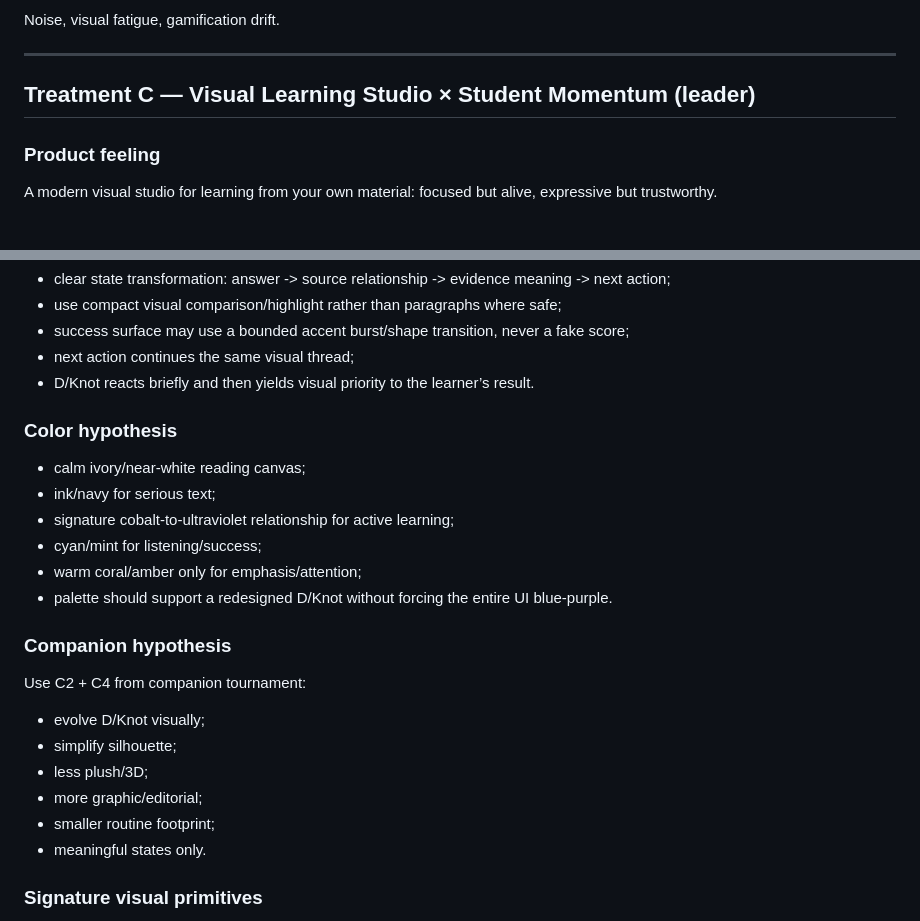
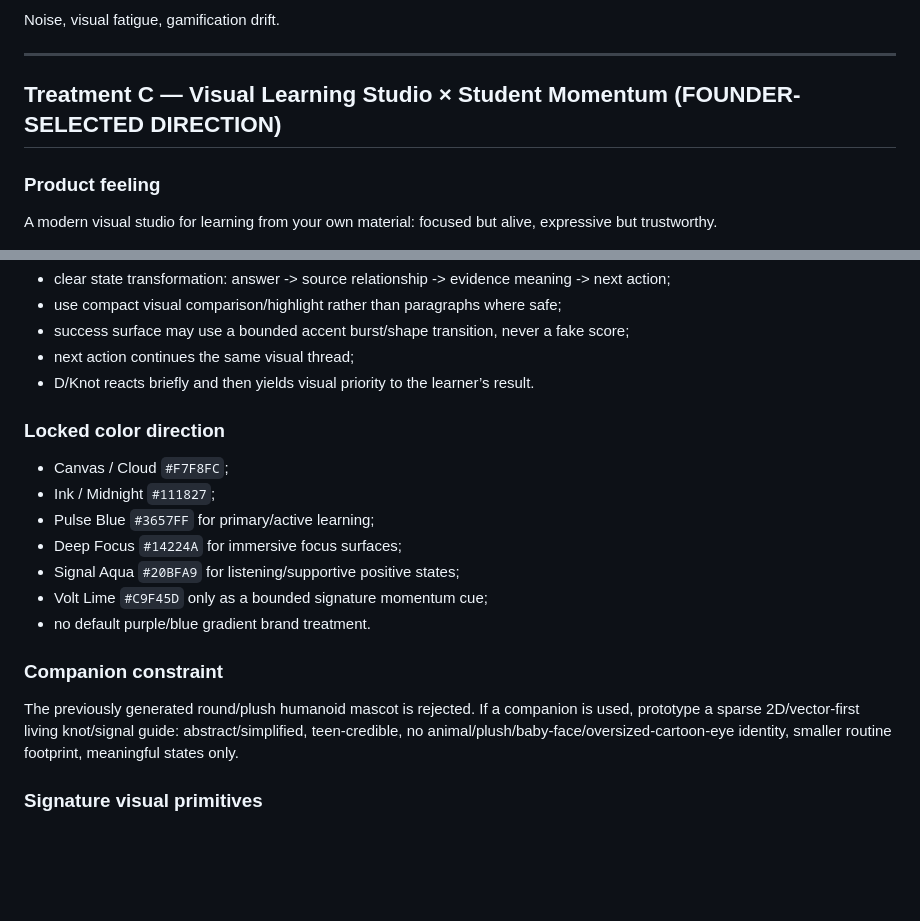
Before and after one commit to Jay-prodesign/sesli-ogren, a Markdown page: docs/design/LA-0040_GOLDEN_SLICE_TREATMENT_SPECS.md, 2 parts joined by grey strips. Drawn GitHub-style; blank space fills up the shorter version.

Commit message:
docs: align Golden Slice with high-school lock

```diff
--- a/docs/design/LA-0040_GOLDEN_SLICE_TREATMENT_SPECS.md
+++ b/docs/design/LA-0040_GOLDEN_SLICE_TREATMENT_SPECS.md
@@ -90,7 +90,7 @@ Noise, visual fatigue, gamification drift.
 
 ---
 
-## Treatment C — Visual Learning Studio × Student Momentum (leader)
+## Treatment C — Visual Learning Studio × Student Momentum (FOUNDER-SELECTED DIRECTION)
 
 ### Product feeling
 A modern visual studio for learning from your own material: focused but alive, expressive but trustworthy.
@@ -131,22 +131,17 @@ Companion supports moments of guidance/payoff rather than owning the whole scree
 - next action continues the same visual thread;
 - D/Knot reacts briefly and then yields visual priority to the learner’s result.
 
-### Color hypothesis
-- calm ivory/near-white reading canvas;
-- ink/navy for serious text;
-- signature cobalt-to-ultraviolet relationship for active learning;
-- cyan/mint for listening/success;
-- warm coral/amber only for emphasis/attention;
-- palette should support a redesigned D/Knot without forcing the entire UI blue-purple.
+### Locked color direction
+- Canvas / Cloud `#F7F8FC`;
+- Ink / Midnight `#111827`;
+- Pulse Blue `#3657FF` for primary/active learning;
+- Deep Focus `#14224A` for immersive focus surfaces;
+- Signal Aqua `#20BFA9` for listening/supportive positive states;
+- Volt Lime `#C9F45D` only as a bounded signature momentum cue;
+- no default purple/blue gradient brand treatment.
 
-### Companion hypothesis
-Use C2 + C4 from companion tournament:
-- evolve D/Knot visually;
-- simplify silhouette;
-- less plush/3D;
-- more graphic/editorial;
-- smaller routine footprint;
-- meaningful states only.
+### Companion constraint
+The previously generated round/plush humanoid mascot is rejected. If a companion is used, prototype a sparse 2D/vector-first living knot/signal guide: abstract/simplified, teen-credible, no animal/plush/baby-face/oversized-cartoon-eye identity, smaller routine footprint, meaningful states only.
 
 ### Signature visual primitives
 1. Material Object — reusable material identity surface.
```
